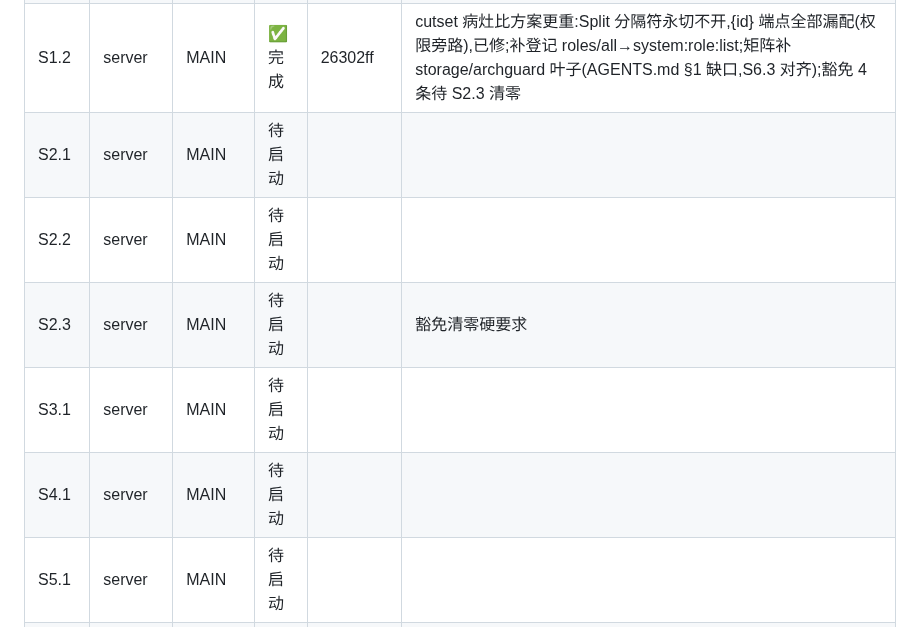
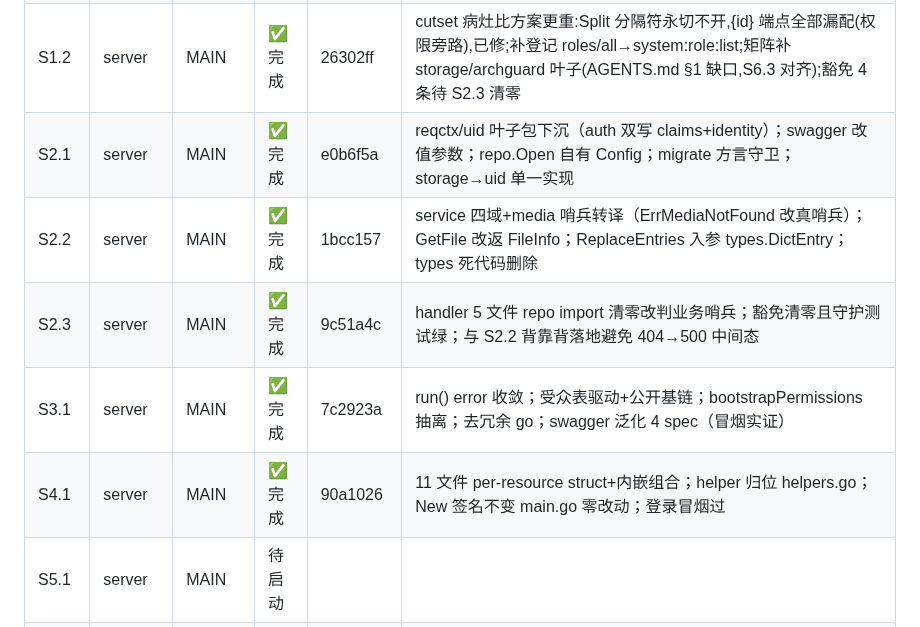
Before and after one commit to dkplus-pro/CMS-template, a Markdown page: docs/shell-exec-runbook.md, the part around the change. Drawn GitHub-style.

Commit message:
docs: fix ledger rows for server stage 2 through 4

```diff
--- a/docs/shell-exec-runbook.md
+++ b/docs/shell-exec-runbook.md
@@ -220,11 +220,11 @@
 | H1.A | h5      | CA（历史）         | ✅ 完成 | 349615b     | arco-mobile ^2.39.1 + transformImport + px-to-vw + 壳组件；**依赖未 install，留 H3.1**                                                                                                         |
 | M0   | mobile  | 后台 shell（历史） | ✅ 完成 | —（无提交） | ~/flutter stable 3.47.5 就绪；android/ios/build 本机生成按约定不入库                                                                                                                           |
 | S1.2 | server  | MAIN               | ✅ 完成 | 26302ff     | cutset 病灶比方案更重:Split 分隔符永切不开,{id} 端点全部漏配(权限旁路),已修;补登记 roles/all→system:role:list;矩阵补 storage/archguard 叶子(AGENTS.md §1 缺口,S6.3 对齐);豁免 4 条待 S2.3 清零 |
-| S2.1 | server  | MAIN               | 待启动  |             |                                                                                                                                                                                                |
-| S2.2 | server  | MAIN               | 待启动  |             |                                                                                                                                                                                                |
-| S2.3 | server  | MAIN               | 待启动  |             | 豁免清零硬要求                                                                                                                                                                                 |
-| S3.1 | server  | MAIN               | 待启动  |             |                                                                                                                                                                                                |
-| S4.1 | server  | MAIN               | 待启动  |             |                                                                                                                                                                                                |
+| S2.1 | server  | MAIN               | ✅ 完成 | e0b6f5a     | reqctx/uid 叶子包下沉（auth 双写 claims+identity）；swagger 改值参数；repo.Open 自有 Config；migrate 方言守卫；storage→uid 单一实现                                                            |     |
+| S2.2 | server  | MAIN               | ✅ 完成 | 1bcc157     | service 四域+media 哨兵转译（ErrMediaNotFound 改真哨兵）；GetFile 改返 FileInfo；ReplaceEntries 入参 types.DictEntry；types 死代码删除                                                         |     |
+| S2.3 | server  | MAIN               | ✅ 完成 | 9c51a4c     | handler 5 文件 repo import 清零改判业务哨兵；豁免清零且守护测试绿；与 S2.2 背靠背落地避免 404→500 中间态                                                                                       |
+| S3.1 | server  | MAIN               | ✅ 完成 | 7c2923a     | run() error 收敛；受众表驱动+公开基链；bootstrapPermissions 抽离；去冗余 go；swagger 泛化 4 spec（冒烟实证）                                                                                   |     |
+| S4.1 | server  | MAIN               | ✅ 完成 | 90a1026     | 11 文件 per-resource struct+内嵌组合；helper 归位 helpers.go；New 签名不变 main.go 零改动；登录冒烟过                                                                                          |
 | S5.1 | server  | MAIN               | 待启动  |             |                                                                                                                                                                                                |
 | S5.2 | server  | MAIN               | 待启动  |             |                                                                                                                                                                                                |
 | S6.1 | server  | CA                 | 待启动  |             | 依赖 S4.1+S5.2                                                                                                                                                                                 |
```
